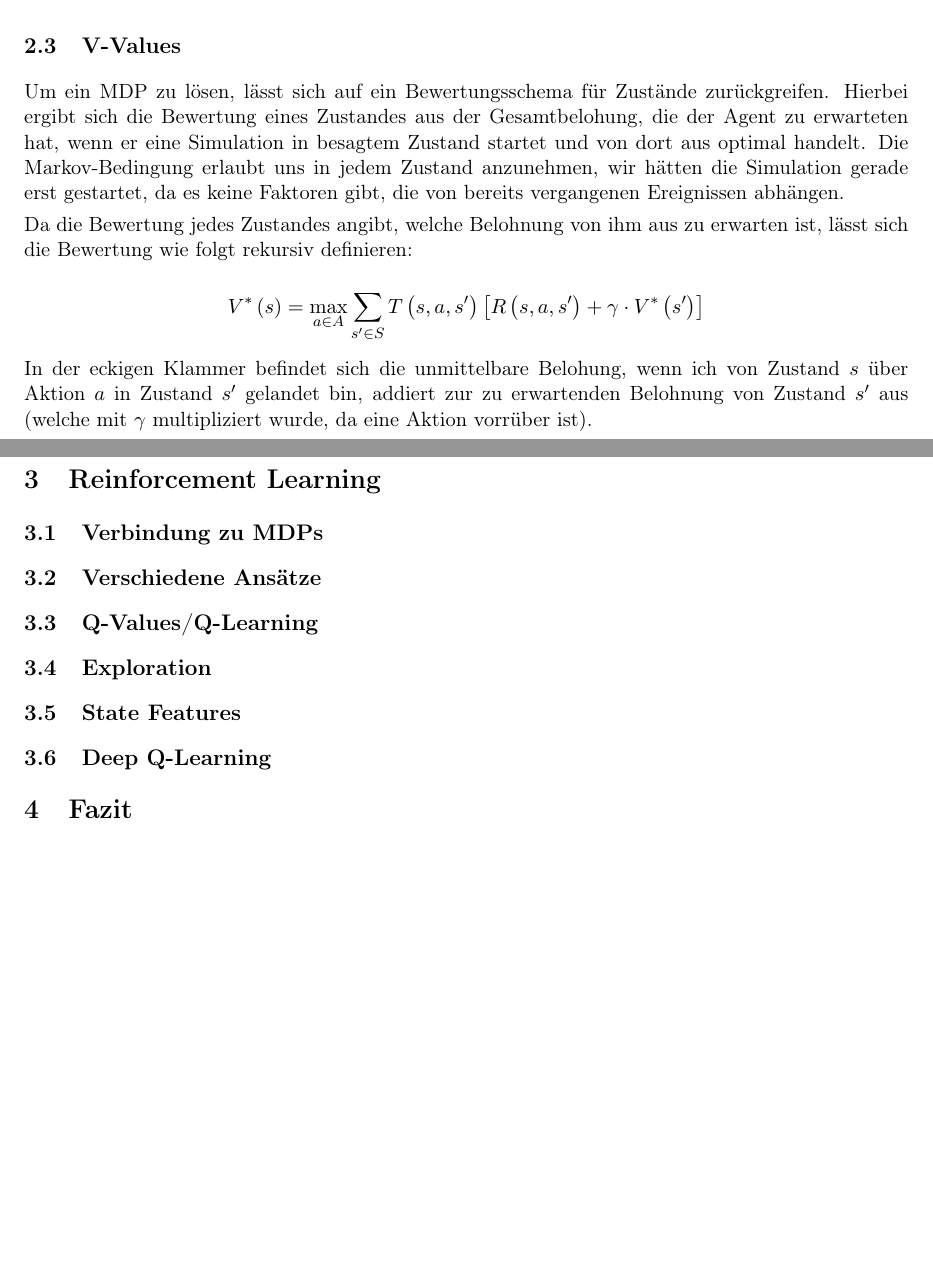
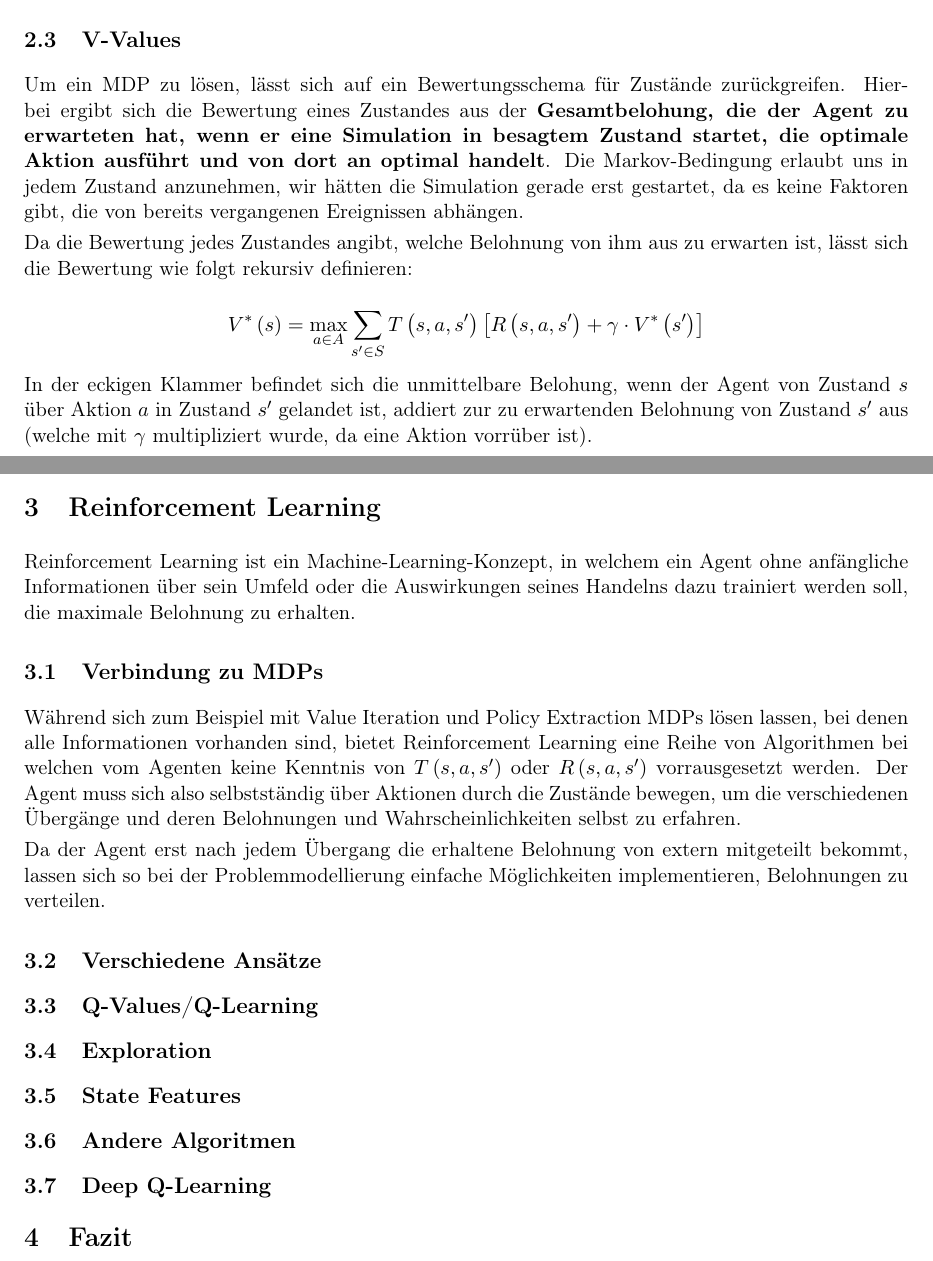
Before and after one commit to SinForest/ausarbeitung_rl_seminar, a LaTeX document (ausarbeitung.tex): two parts of pages 2 and 3 of 3 before the commit and two parts of pages 2 and 4 of 4 after it, joined at a grey line, cut so that both start at the same text, the shorter picture padded with empty space. Compiled offline with pdfLaTeX; the source files are stored in an older character set and shown here as Unicode.

Commit message:
MDPs quasi fertig

```diff
--- a/ausarbeitung.tex
+++ b/ausarbeitung.tex
@@ -108,11 +108,12 @@ geeigneten Trade-Off zu finden.
 
 Um ein MDP zu lösen, lässt sich auf ein Bewertungsschema für Zustände
 zurückgreifen. Hierbei ergibt sich die Bewertung eines Zustandes aus
-der Gesamtbelohung, die der Agent zu erwarteten hat, wenn er eine
-Simulation in besagtem Zustand startet und von dort aus optimal handelt.
-Die Markov-Bedingung erlaubt uns in jedem Zustand anzunehmen, wir
-hätten die Simulation gerade erst gestartet, da es keine Faktoren
-gibt, die von bereits vergangenen Ereignissen abhängen.
+der \textbf{Gesamtbelohung, die der Agent zu erwarteten hat, wenn
+er eine Simulation in besagtem Zustand startet, die optimale Aktion
+ausführt und von dort an optimal handelt}. Die Markov-Bedingung erlaubt
+uns in jedem Zustand anzunehmen, wir hätten die Simulation gerade
+erst gestartet, da es keine Faktoren gibt, die von bereits vergangenen
+Ereignissen abhängen.
 
 Da die Bewertung jedes Zustandes angibt, welche Belohnung von ihm
 aus zu erwarten ist, lässt sich die Bewertung wie folgt rekursiv definieren:
@@ -122,8 +123,8 @@ V^{\ast}\left(s\right)=\max_{a\in A}\sum_{s^{\prime}\in S}T\left(s,a,s^{\prime}\
 \]
 
 In der eckigen Klammer befindet sich die unmittelbare Belohung, wenn
-ich von Zustand $s$ über Aktion $a$ in Zustand $s^{\prime}$ gelandet
-bin, addiert zur zu erwartenden Belohnung von Zustand $s^{\prime}$
+der Agent von Zustand $s$ über Aktion $a$ in Zustand $s^{\prime}$
+gelandet ist, addiert zur zu erwartenden Belohnung von Zustand $s^{\prime}$
 aus (welche mit $\gamma$ multipliziert wurde, da eine Aktion vorrüber
 ist).
 
@@ -132,0 +147 @@ ist).
+wenn er eine Simulation in besagtem Zustand startet, die optimale
@@ -134,7 +200,24 @@ ist).
 
 \section{Reinforcement Learning}
 
+Reinforcement Learning ist ein Machine-Learning-Konzept, in welchem
+ein Agent ohne anfängliche Informationen über sein Umfeld oder die
+Auswirkungen seines Handelns dazu trainiert werden soll, die maximale
+Belohnung zu erhalten.
+
 \subsection{Verbindung zu MDPs}
+
+Während sich zum Beispiel mit Value Iteration und Policy Extraction
+MDPs lösen lassen, bei denen alle Informationen vorhanden sind, bietet
+Reinforcement Learning eine Reihe von Algorithmen bei welchen vom
+Agenten keine Kenntnis von $T\left(s,a,s^{\prime}\right)$ oder $R\left(s,a,s^{\prime}\right)$
+vorrausgesetzt werden. Der Agent muss sich also selbstständig über
+Aktionen durch die Zustände bewegen, um die verschiedenen Übergänge
+und deren Belohnungen und Wahrscheinlichkeiten selbst zu erfahren.
+
+Da der Agent erst nach jedem Übergang die erhaltene Belohnung von
+extern mitgeteilt bekommt, lassen sich so bei der Problemmodellierung
+einfache Möglichkeiten implementieren, Belohnungen zu verteilen.
 
 \subsection{Verschiedene Ansätze}
 
@@ -144,6 +227,8 @@ ist).
 
 \subsection{State Features}
 
+\subsection{Andere Algoritmen}
+
 \subsection{Deep Q-Learning}
 
 \section{Fazit}
```
Also changed, not shown: ausarbeitung.pdf, ausarbeitung.tex (66 more changed lines), 1 other file.
